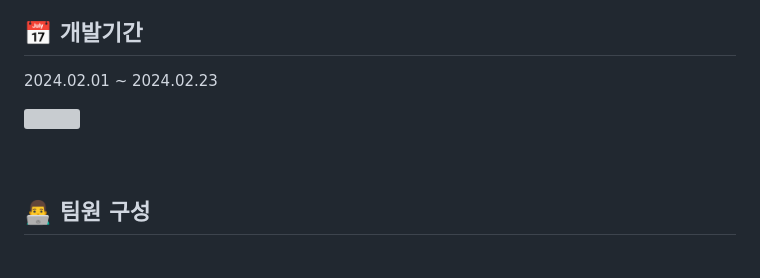
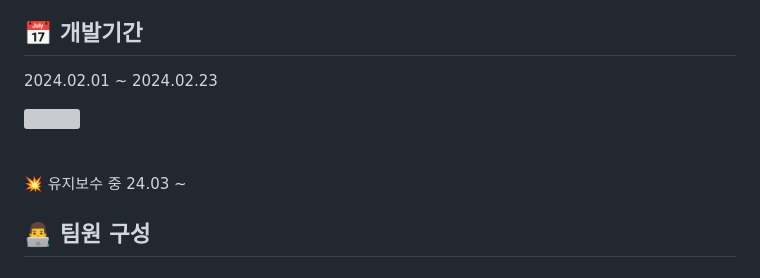
Before and after one commit to ddooing/soldesk_artmee, a Markdown page: README.md, the part around the change. Drawn GitHub-style; grey boxes are pictures that could not be loaded.

```diff
--- a/README.md
+++ b/README.md
@@ -14,11 +14,10 @@
 ## 📅 개발기간
 2024.02.01 ~ 2024.02.23
 
-
 <img src="https://github.com/ddooing/soldesk_artme/assets/118183105/4fe106c0-1289-4365-a2c8-61f1eb6aa09c" width="850" height="350"/>
 
 <br/><br/>
-
+💥  유지보수 중 24.03 ~
 
 
 ## 👨‍💻 팀원 구성
```
